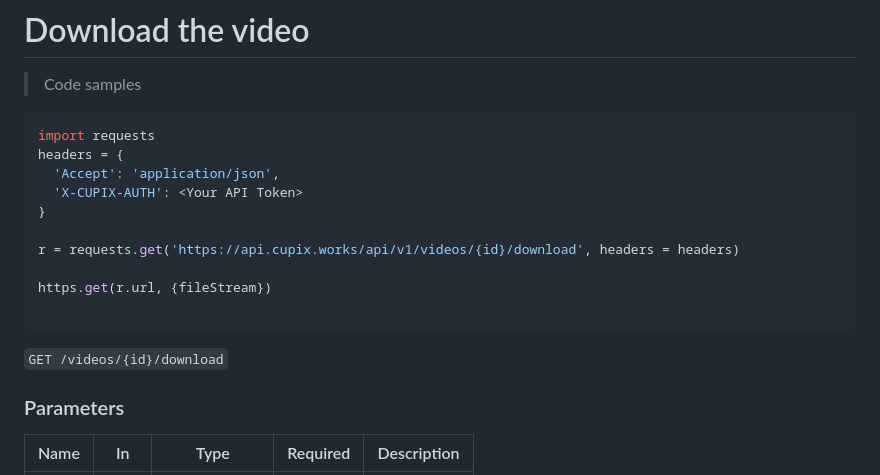
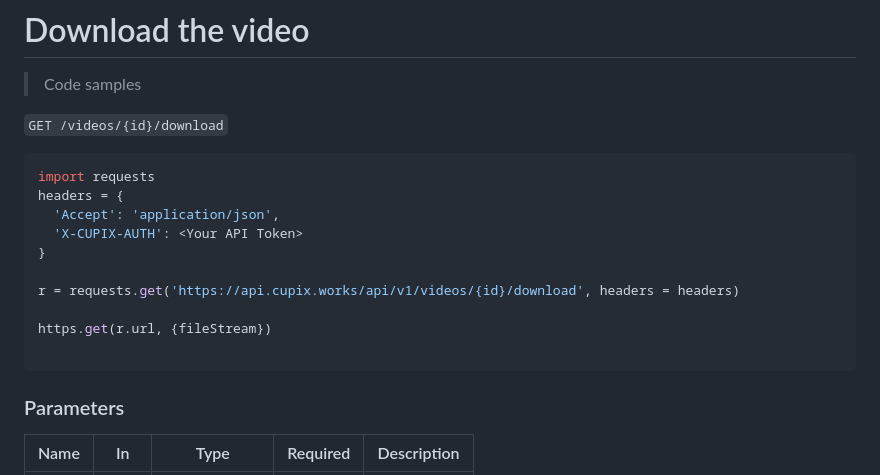
Before and after one commit to cupixrnd/cupix-api, a Markdown page: Video.md, the part around the change. GitHub-like rendering.

````diff
--- a/Video.md
+++ b/Video.md
@@ -93,6 +93,8 @@ print(r.json())
 
 > Code samples
 
+`GET /videos/{id}/download`
+
 ```python
 import requests
 headers = {
@@ -105,8 +107,6 @@ r = requests.get('https://api.cupix.works/api/v1/videos/{id}/download', headers
 https.get(r.url, {fileStream})
 
 ```
-
-`GET /videos/{id}/download`
 
 <h3 id="video-download-parameters">Parameters</h3>
 
````
